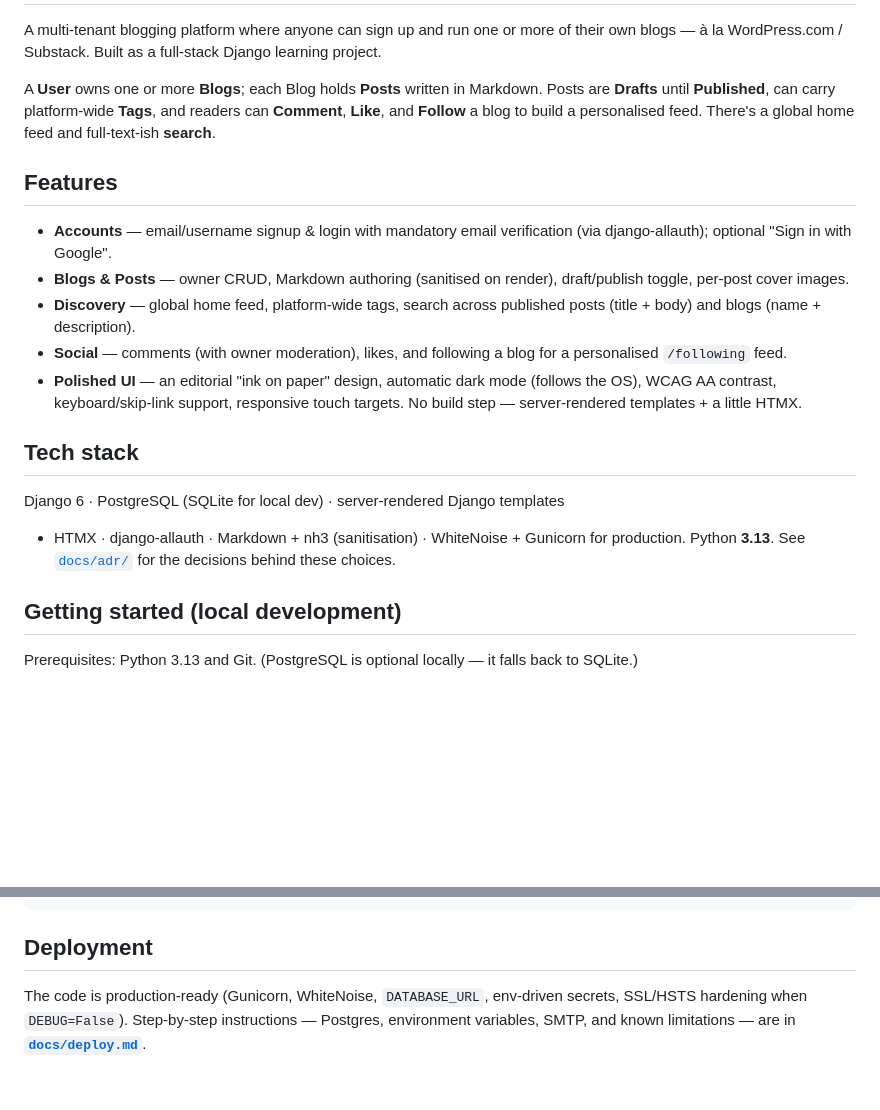
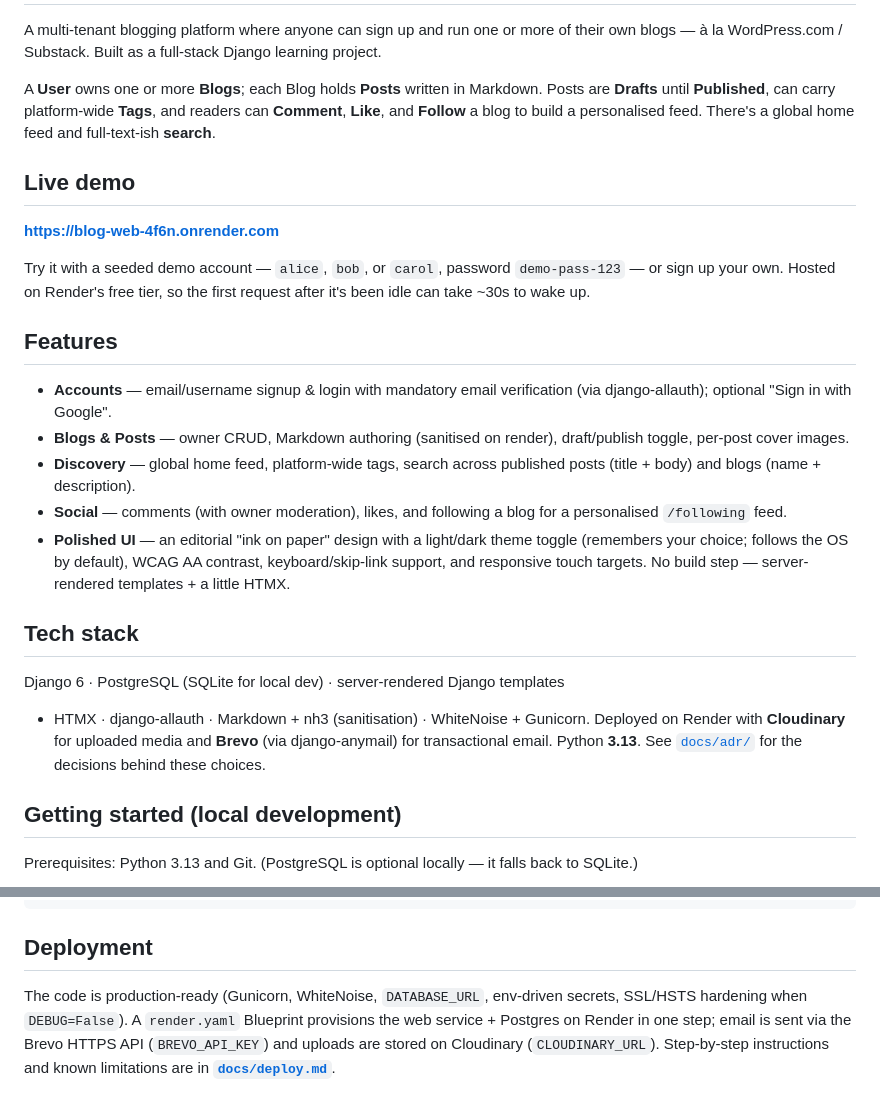
Before and after one commit to Kanokpol-Natekuakul/blog_web, a Markdown page: README.md, 2 parts joined by grey strips. Rendered like a GitHub page; blank space fills up the shorter version.

Commit message:
Update README: live demo, theme toggle, Cloudinary + Brevo
Co-Authored-By: Claude Opus 4.8 <noreply@anthropic.com>

```diff
--- a/README.md
+++ b/README.md
@@ -9,6 +9,14 @@ Markdown. Posts are **Drafts** until **Published**, can carry platform-wide
 **Tags**, and readers can **Comment**, **Like**, and **Follow** a blog to build
 a personalised feed. There's a global home feed and full-text-ish **search**.
 
+## Live demo
+
+**https://blog-web-4f6n.onrender.com**
+
+Try it with a seeded demo account — `alice`, `bob`, or `carol`, password
+`demo-pass-123` — or sign up your own. Hosted on Render's free tier, so the
+first request after it's been idle can take ~30s to wake up.
+
 ## Features
 
 - **Accounts** — email/username signup & login with mandatory email
@@ -19,16 +27,18 @@ a personalised feed. There's a global home feed and full-text-ish **search**.
   posts (title + body) and blogs (name + description).
 - **Social** — comments (with owner moderation), likes, and following a blog for
   a personalised `/following` feed.
-- **Polished UI** — an editorial "ink on paper" design, automatic dark mode
-  (follows the OS), WCAG AA contrast, keyboard/skip-link support, responsive
-  touch targets. No build step — server-rendered templates + a little HTMX.
+- **Polished UI** — an editorial "ink on paper" design with a light/dark theme
+  toggle (remembers your choice; follows the OS by default), WCAG AA contrast,
+  keyboard/skip-link support, and responsive touch targets. No build step —
+  server-rendered templates + a little HTMX.
 
 ## Tech stack
 
 Django 6 · PostgreSQL (SQLite for local dev) · server-rendered Django templates
-+ HTMX · django-allauth · Markdown + nh3 (sanitisation) · WhiteNoise + Gunicorn
-for production. Python **3.13**. See [`docs/adr/`](docs/adr/) for the decisions
-behind these choices.
++ HTMX · django-allauth · Markdown + nh3 (sanitisation) · WhiteNoise + Gunicorn.
+Deployed on Render with **Cloudinary** for uploaded media and **Brevo** (via
+django-anymail) for transactional email. Python **3.13**. See
+[`docs/adr/`](docs/adr/) for the decisions behind these choices.
 
 ## Getting started (local development)
 
@@ -129,6 +139,8 @@ docs/        ADRs, phase build plans, and the deploy runbook
 ## Deployment
 
 The code is production-ready (Gunicorn, WhiteNoise, `DATABASE_URL`, env-driven
-secrets, SSL/HSTS hardening when `DEBUG=False`). Step-by-step instructions —
-Postgres, environment variables, SMTP, and known limitations — are in
+secrets, SSL/HSTS hardening when `DEBUG=False`). A `render.yaml` Blueprint
+provisions the web service + Postgres on Render in one step; email is sent via
+the Brevo HTTPS API (`BREVO_API_KEY`) and uploads are stored on Cloudinary
+(`CLOUDINARY_URL`). Step-by-step instructions and known limitations are in
 **[`docs/deploy.md`](docs/deploy.md)**.
```
